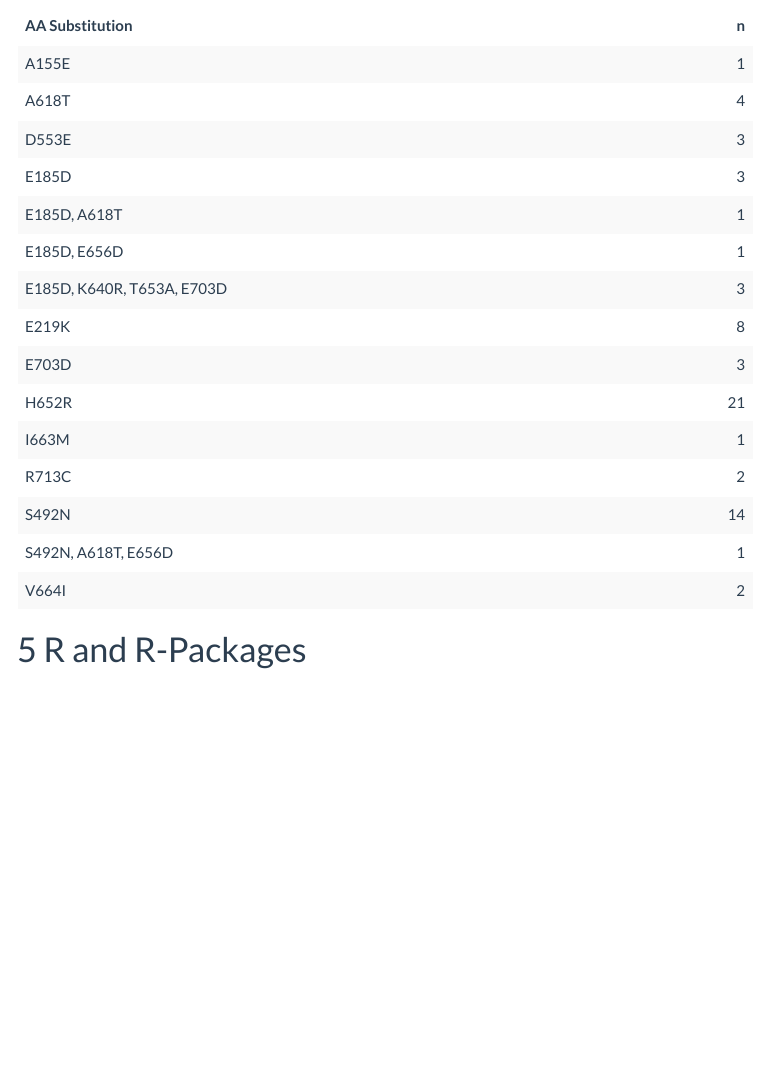
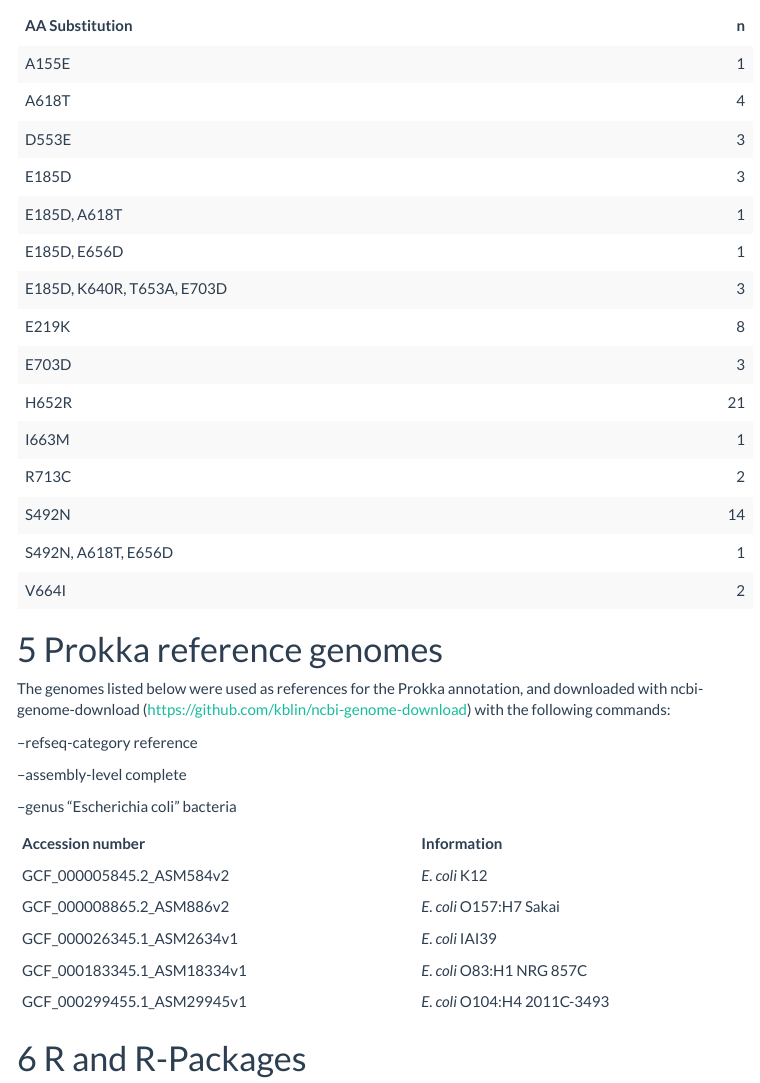
Before and after one commit to NorwegianVeterinaryInstitute/qm_wgs_4species, an R Markdown document (notebooks/article_notebook2.Rmd): the page in a window 1100 px wide, from 7670 px down. The pictures show the output file notebooks/article_notebook2.html that the author committed with the source, opened offline; menus at the side of the page are left out.

Commit message:
added table on prokka refs

````diff
--- a/notebooks/article_notebook2.Rmd
+++ b/notebooks/article_notebook2.Rmd
@@ -147,6 +147,25 @@ mut_filtered %>%
   kable_styling(bootstrap_options = c("striped", "hover"))
 ```
 
+# Prokka reference genomes
+The genomes listed below were used as references for the Prokka annotation, and downloaded with ncbi-genome-download (https://github.com/kblin/ncbi-genome-download) with the following commands:
+
+--refseq-category reference
+
+--assembly-level complete
+
+--genus "Escherichia coli" bacteria
+
+
+
+| Accession number           |  Information                 |
+|----------------------------|------------------------------|
+| GCF_000005845.2_ASM584v2   | _E. coli_ K12                |
+| GCF_000008865.2_ASM886v2   | _E. coli_ O157:H7 Sakai      |
+| GCF_000026345.1_ASM2634v1  | _E. coli_ IAI39              |
+| GCF_000183345.1_ASM18334v1 | _E. coli_ O83:H1 NRG 857C    |
+| GCF_000299455.1_ASM29945v1 | _E. coli_ O104:H4 2011C-3493 |
+
 
 # R and R-Packages
 R version 3.6.0 [1] was used in the present study. The following packages were used:
````
Also changed, not shown: notebooks/article_notebook2.html.
